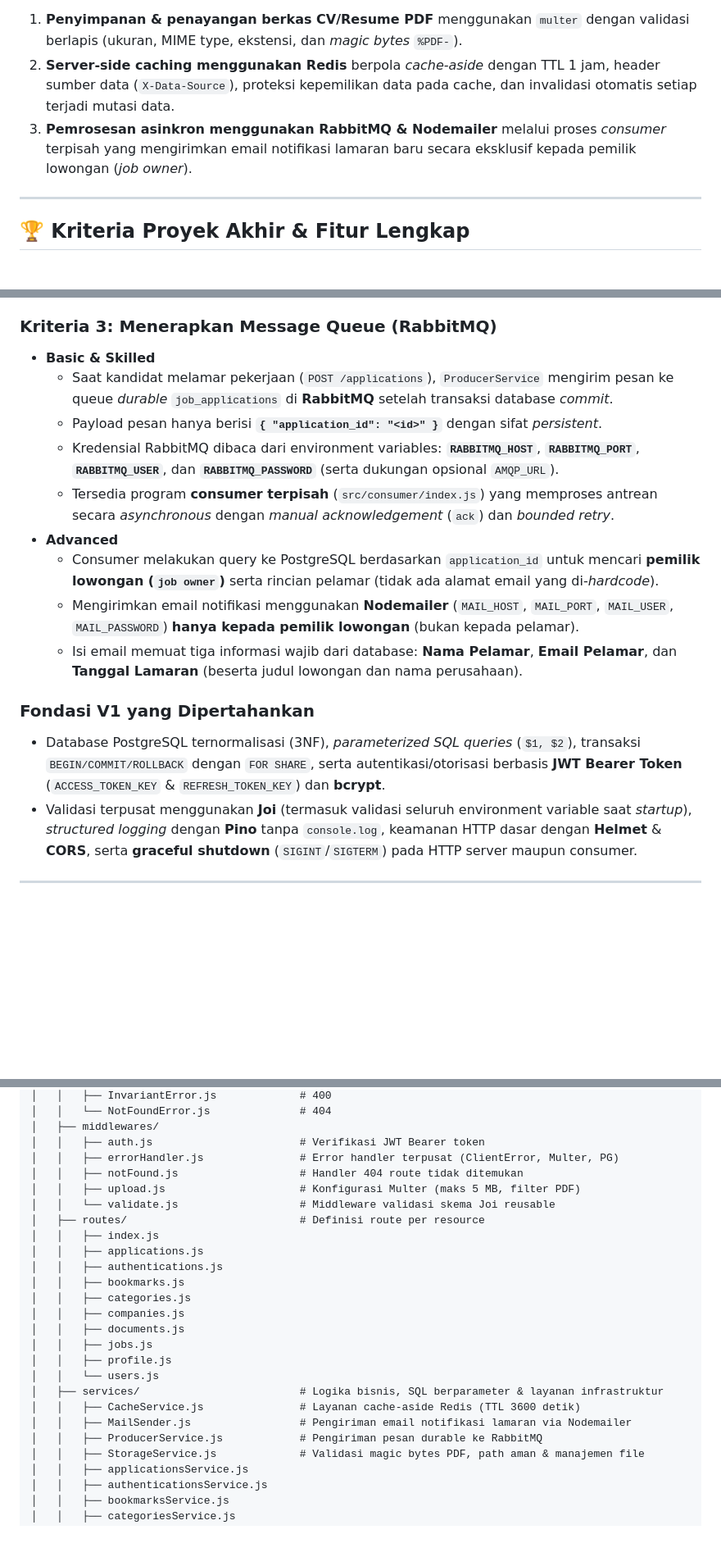
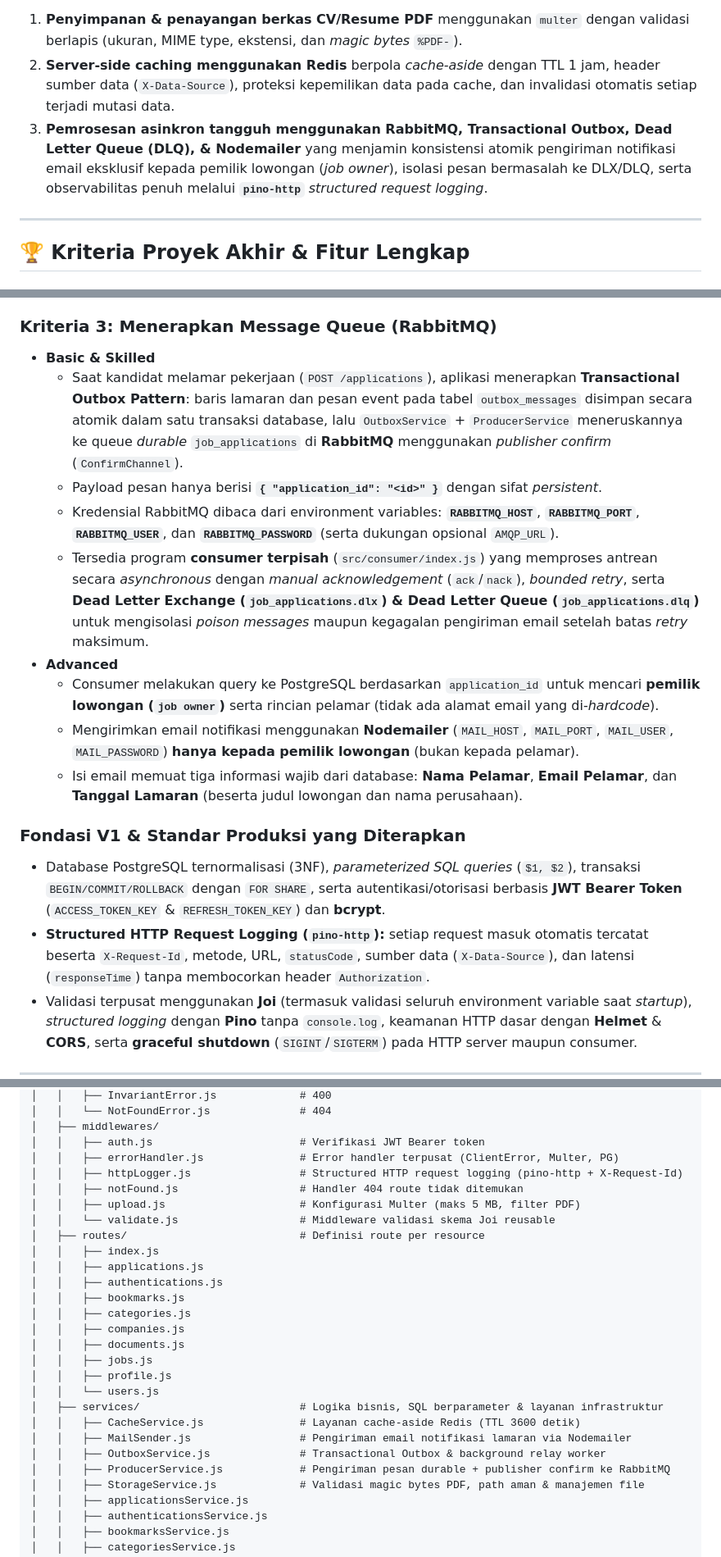
Before and after one commit to alfinhimawan/Proyek-Akhir-OpenJob-RESTful-API-Versi-2, a Markdown page: README.md, 3 parts joined by grey strips. Shown at 82% size. Rendered like a GitHub page; blank space fills up the shorter version.

```diff
--- a/README.md
+++ b/README.md
@@ -49,7 +49,7 @@
 
 1. **Penyimpanan & penayangan berkas CV/Resume PDF** menggunakan `multer` dengan validasi berlapis (ukuran, MIME type, ekstensi, dan _magic bytes_ `%PDF-`).
 2. **Server-side caching menggunakan Redis** berpola _cache-aside_ dengan TTL 1 jam, header sumber data (`X-Data-Source`), proteksi kepemilikan data pada cache, dan invalidasi otomatis setiap terjadi mutasi data.
-3. **Pemrosesan asinkron menggunakan RabbitMQ & Nodemailer** melalui proses _consumer_ terpisah yang mengirimkan email notifikasi lamaran baru secara eksklusif kepada pemilik lowongan (_job owner_).
+3. **Pemrosesan asinkron tangguh menggunakan RabbitMQ, Transactional Outbox, Dead Letter Queue (DLQ), & Nodemailer** yang menjamin konsistensi atomik pengiriman notifikasi email eksklusif kepada pemilik lowongan (_job owner_), isolasi pesan bermasalah ke DLX/DLQ, serta observabilitas penuh melalui **`pino-http`** _structured request logging_.
 
 ---
 
@@ -92,18 +92,19 @@
 ### Kriteria 3: Menerapkan Message Queue (RabbitMQ)
 
 - **Basic & Skilled**
-  - Saat kandidat melamar pekerjaan (`POST /applications`), `ProducerService` mengirim pesan ke queue _durable_ `job_applications` di **RabbitMQ** setelah transaksi database _commit_.
+  - Saat kandidat melamar pekerjaan (`POST /applications`), aplikasi menerapkan **Transactional Outbox Pattern**: baris lamaran dan pesan event pada tabel `outbox_messages` disimpan secara atomik dalam satu transaksi database, lalu `OutboxService` + `ProducerService` meneruskannya ke queue _durable_ `job_applications` di **RabbitMQ** menggunakan _publisher confirm_ (`ConfirmChannel`).
   - Payload pesan hanya berisi **`{ "application_id": "<id>" }`** dengan sifat _persistent_.
   - Kredensial RabbitMQ dibaca dari environment variables: **`RABBITMQ_HOST`**, **`RABBITMQ_PORT`**, **`RABBITMQ_USER`**, dan **`RABBITMQ_PASSWORD`** (serta dukungan opsional `AMQP_URL`).
-  - Tersedia program **consumer terpisah** (`src/consumer/index.js`) yang memproses antrean secara _asynchronous_ dengan _manual acknowledgement_ (`ack`) dan _bounded retry_.
+  - Tersedia program **consumer terpisah** (`src/consumer/index.js`) yang memproses antrean secara _asynchronous_ dengan _manual acknowledgement_ (`ack`/`nack`), _bounded retry_, serta **Dead Letter Exchange (`job_applications.dlx`) & Dead Letter Queue (`job_applications.dlq`)** untuk mengisolasi _poison messages_ maupun kegagalan pengiriman email setelah batas _retry_ maksimum.
 - **Advanced**
   - Consumer melakukan query ke PostgreSQL berdasarkan `application_id` untuk mencari **pemilik lowongan (`job owner`)** serta rincian pelamar (tidak ada alamat email yang di-_hardcode_).
   - Mengirimkan email notifikasi menggunakan **Nodemailer** (`MAIL_HOST`, `MAIL_PORT`, `MAIL_USER`, `MAIL_PASSWORD`) **hanya kepada pemilik lowongan** (bukan kepada pelamar).
   - Isi email memuat tiga informasi wajib dari database: **Nama Pelamar**, **Email Pelamar**, dan **Tanggal Lamaran** (beserta judul lowongan dan nama perusahaan).
 
-### Fondasi V1 yang Dipertahankan
+### Fondasi V1 & Standar Produksi yang Diterapkan
 
 - Database PostgreSQL ternormalisasi (3NF), _parameterized SQL queries_ (`$1, $2`), transaksi `BEGIN/COMMIT/ROLLBACK` dengan `FOR SHARE`, serta autentikasi/otorisasi berbasis **JWT Bearer Token** (`ACCESS_TOKEN_KEY` & `REFRESH_TOKEN_KEY`) dan **bcrypt**.
+- **Structured HTTP Request Logging (`pino-http`):** setiap request masuk otomatis tercatat beserta `X-Request-Id`, metode, URL, `statusCode`, sumber data (`X-Data-Source`), dan latensi (`responseTime`) tanpa membocorkan header `Authorization`.
 - Validasi terpusat menggunakan **Joi** (termasuk validasi seluruh environment variable saat _startup_), _structured logging_ dengan **Pino** tanpa `console.log`, keamanan HTTP dasar dengan **Helmet** & **CORS**, serta **graceful shutdown** (`SIGINT`/`SIGTERM`) pada HTTP server maupun consumer.
 
 ---
@@ -234,6 +236,7 @@ Proyek Akhir-OpenJob RESTful API Versi 2/
 │   ├── middlewares/
 │   │   ├── auth.js                       # Verifikasi JWT Bearer token
 │   │   ├── errorHandler.js               # Error handler terpusat (ClientError, Multer, PG)
+│   │   ├── httpLogger.js                 # Structured HTTP request logging (pino-http + X-Request-Id)
 │   │   ├── notFound.js                   # Handler 404 route tidak ditemukan
 │   │   ├── upload.js                     # Konfigurasi Multer (maks 5 MB, filter PDF)
 │   │   └── validate.js                   # Middleware validasi skema Joi reusable
@@ -251,7 +254,8 @@ Proyek Akhir-OpenJob RESTful API Versi 2/
 │   ├── services/                         # Logika bisnis, SQL berparameter & layanan infrastruktur
 │   │   ├── CacheService.js               # Layanan cache-aside Redis (TTL 3600 detik)
 │   │   ├── MailSender.js                 # Pengiriman email notifikasi lamaran via Nodemailer
-│   │   ├── ProducerService.js            # Pengiriman pesan durable ke RabbitMQ
+│   │   ├── OutboxService.js              # Transactional Outbox & background relay worker
+│   │   ├── ProducerService.js            # Pengiriman pesan durable + publisher confirm ke RabbitMQ
 │   │   ├── StorageService.js             # Validasi magic bytes PDF, path aman & manajemen file
 │   │   ├── applicationsService.js
 │   │   ├── authenticationsService.js
```
Also changed, not shown: other parts of README.md (+31 -23 lines), docs/ERD-OpenJob-versi-2.png, 13 other files.
